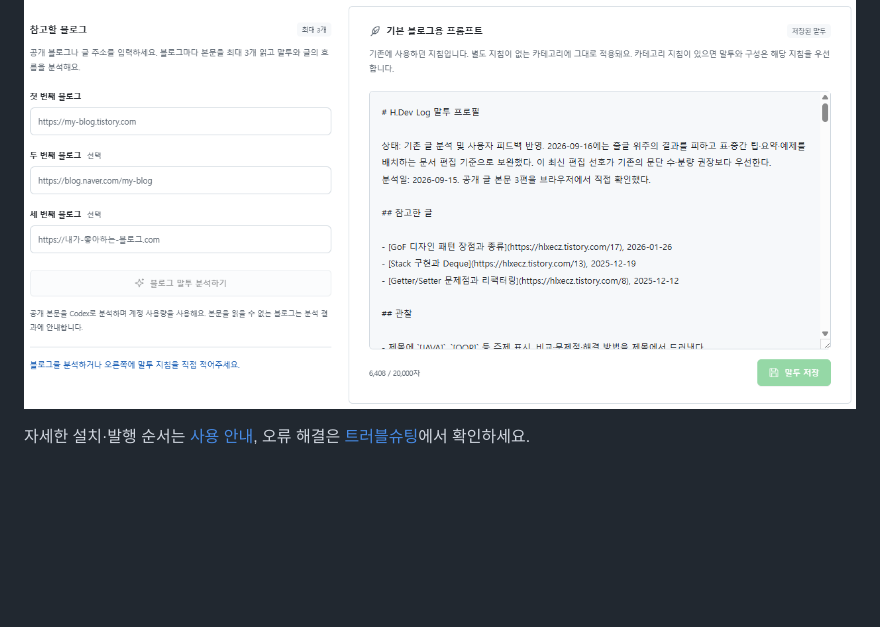
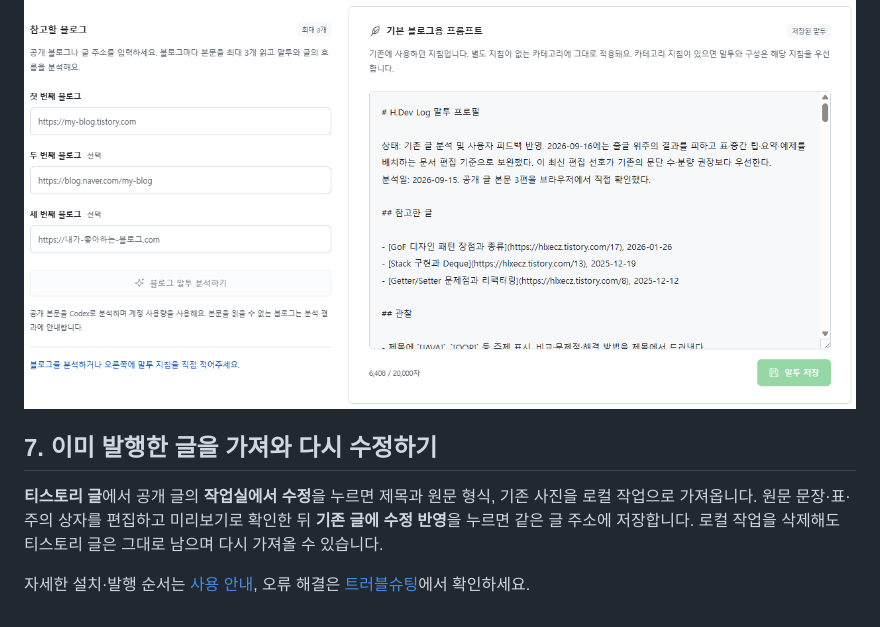
Before and after one commit to Hlxecz/blog-automation, a Markdown page: docs/FEATURES.md, the part around the change. GitHub-like rendering; folded sections open; blank space fills up the shorter version.

```diff
--- a/docs/FEATURES.md
+++ b/docs/FEATURES.md
@@ -90,4 +90,8 @@
 
 </details>
 
+## 7. 이미 발행한 글을 가져와 다시 수정하기
+
+**티스토리 글**에서 공개 글의 **작업실에서 수정**을 누르면 제목과 원문 형식, 기존 사진을 로컬 작업으로 가져옵니다. 원문 문장·표·주의 상자를 편집하고 미리보기로 확인한 뒤 **기존 글에 수정 반영**을 누르면 같은 글 주소에 저장합니다. 로컬 작업을 삭제해도 티스토리 글은 그대로 남으며 다시 가져올 수 있습니다.
+
 자세한 설치·발행 순서는 [사용 안내](USAGE.md), 오류 해결은 [트러블슈팅](TROUBLESHOOTING.md)에서 확인하세요.
```
Also changed, not shown: README.md (+9 -4 lines), docs/USAGE.md (+12 -2 lines).
